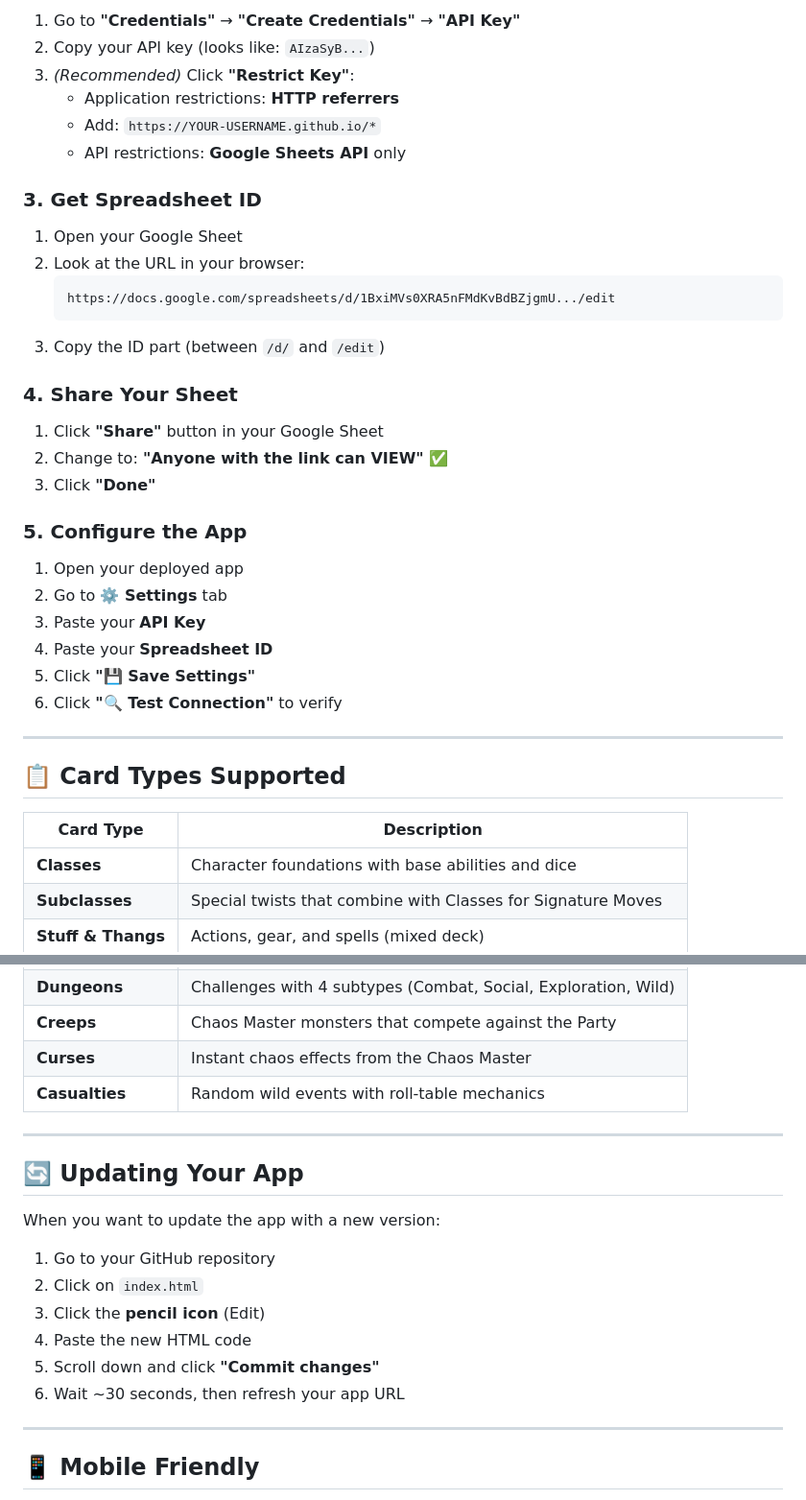
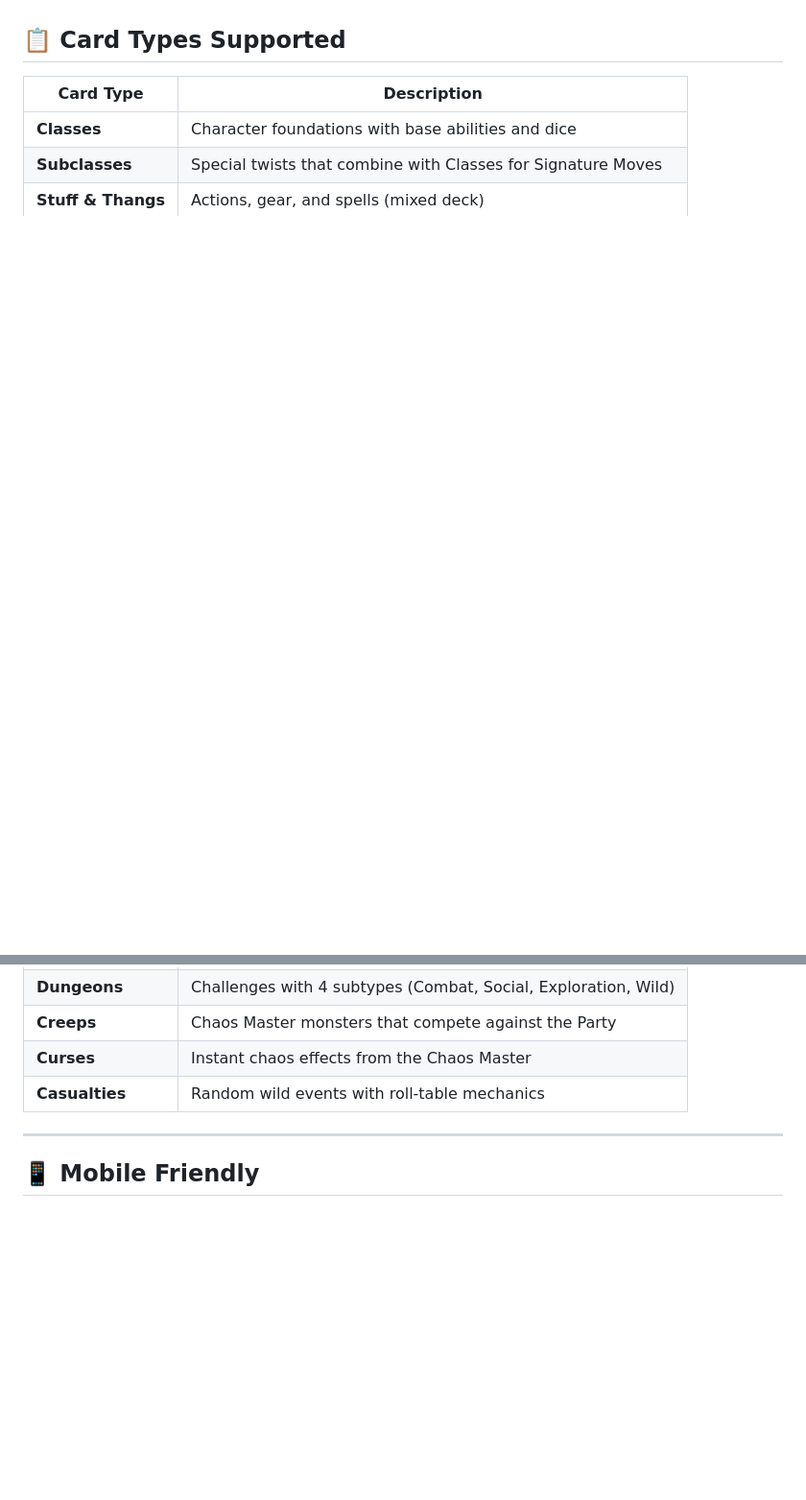
Before and after one commit to lmZach/DunDumMaker, a Markdown page: README.md, 2 parts joined by grey strips. Shown at 96% size. Drawn GitHub-style; blank space fills up the shorter version.

````diff
--- a/README.md
+++ b/README.md
@@ -77,35 +21,3 @@ To connect the app to your Google Sheets:
-1. Go to **"Credentials"** → **"Create Credentials"** → **"API Key"**
-2. Copy your API key (looks like: `AIzaSyB...`)
-3. *(Recommended)* Click **"Restrict Key"**:
-   - Application restrictions: **HTTP referrers**
-   - Add: `https://YOUR-USERNAME.github.io/*`
-   - API restrictions: **Google Sheets API** only
-
-### 3. Get Spreadsheet ID
-
-1. Open your Google Sheet
-2. Look at the URL in your browser:
-   ```
-   https://docs.google.com/spreadsheets/d/1BxiMVs0XRA5nFMdKvBdBZjgmU.../edit
-   ```
-3. Copy the ID part (between `/d/` and `/edit`)
-
-### 4. Share Your Sheet
-
-1. Click **"Share"** button in your Google Sheet
-2. Change to: **"Anyone with the link can VIEW"** ✅
-3. Click **"Done"**
-
-### 5. Configure the App
-
-1. Open your deployed app
-2. Go to **⚙️ Settings** tab
-3. Paste your **API Key**
-4. Paste your **Spreadsheet ID**
-5. Click **"💾 Save Settings"**
-6. Click **"🔍 Test Connection"** to verify
-
----
 
 ## 📋 Card Types Supported
 
@@ -119,18 +31,7 @@ To connect the app to your Google Sheets:
 | **Curses** | Instant chaos effects from the Chaos Master |
 | **Casualties** | Random wild events with roll-table mechanics |
 
----
 
-## 🔄 Updating Your App
-
-When you want to update the app with a new version:
-
-1. Go to your GitHub repository
-2. Click on `index.html`
-3. Click the **pencil icon** (Edit)
-4. Paste the new HTML code
-5. Scroll down and click **"Commit changes"**
-6. Wait ~30 seconds, then refresh your app URL
 
 ---
 
````
Also changed, not shown: other parts of README.md (+0 -56 lines).
